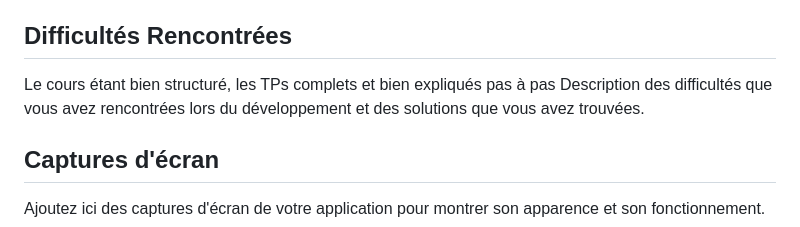
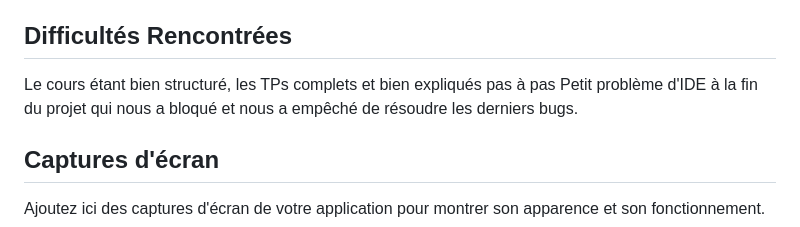
Before and after one commit to bastiendu49/projetFlutter, a Markdown page: README.md, the part around the change. GitHub-like rendering.

```diff
--- a/README.md
+++ b/README.md
@@ -77,7 +77,7 @@ Ensuite nous avions juste à créer des models country avec les informations sou
 
 ## Difficultés Rencontrées
 Le cours étant bien structuré, les TPs complets et bien expliqués pas à pas
-Description des difficultés que vous avez rencontrées lors du développement et des solutions que vous avez trouvées.
+Petit problème d'IDE à la fin du projet qui nous a bloqué et nous a empêché de résoudre les derniers bugs.
 
 ## Captures d'écran
 
```
